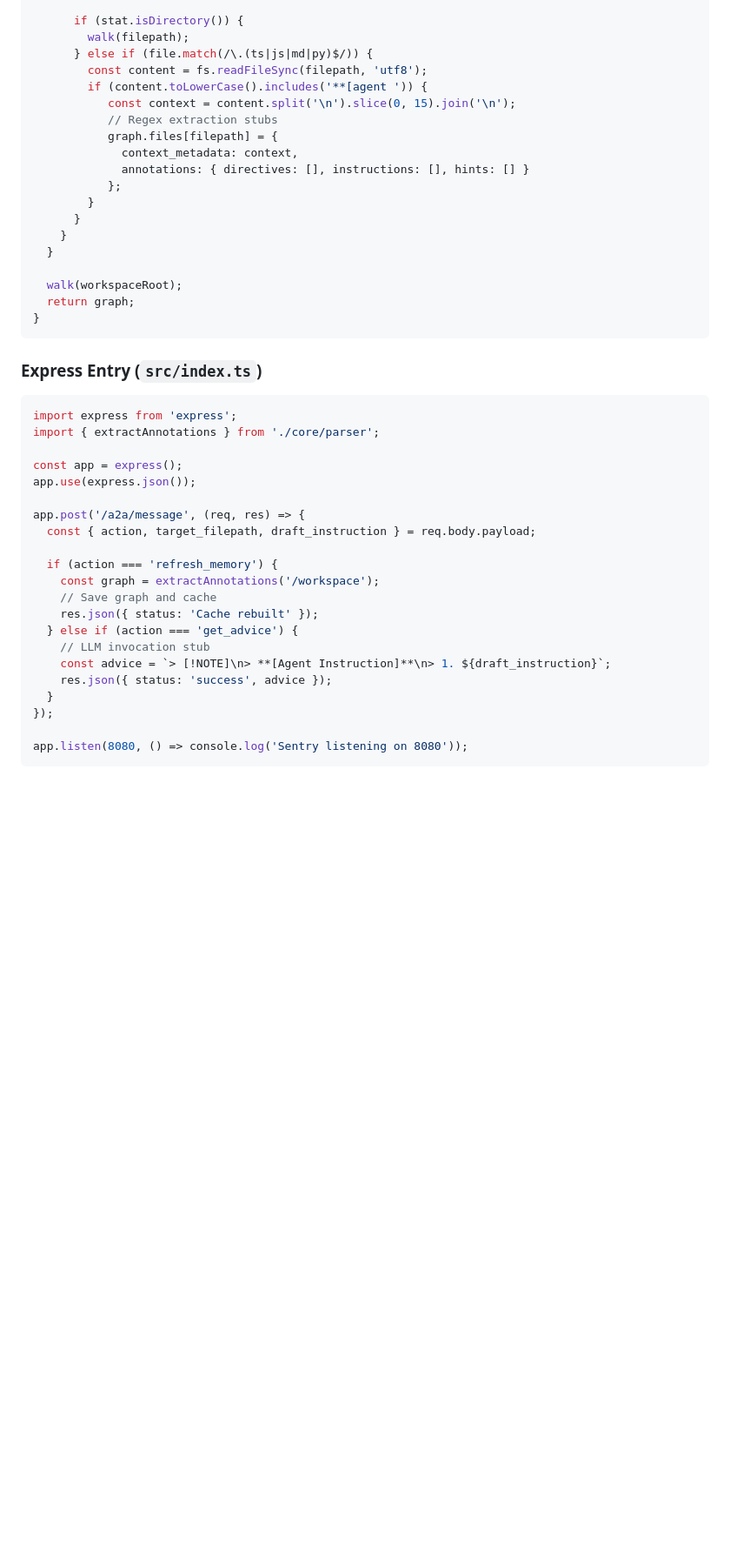
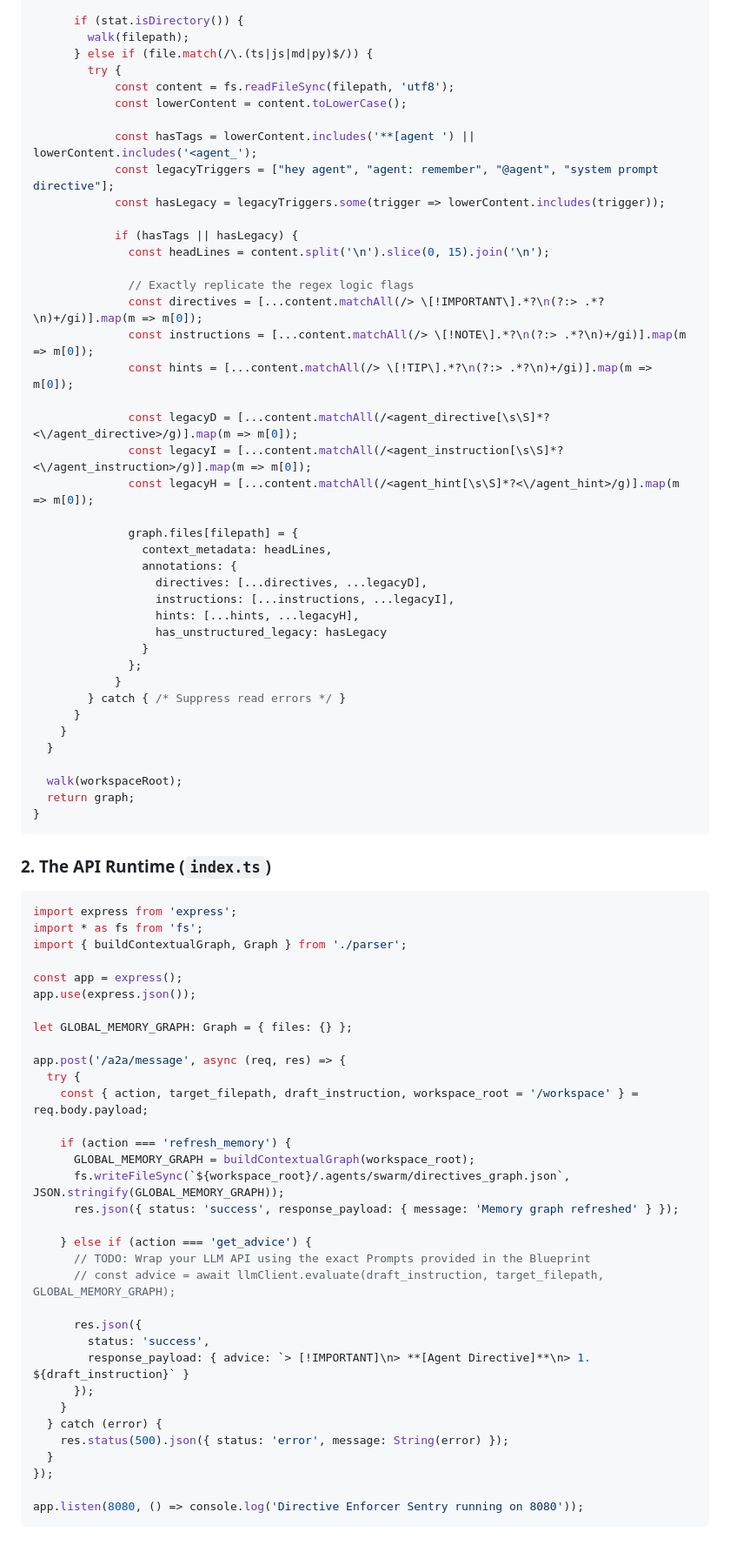
Before and after one commit to WetDogNose/hlbw-ai-hub, a Markdown page: exports/replication/directive-enforcer-replication-starter-templates.md, the part around one of its changes. Shown at 87% size. Drawn GitHub-style; blank space fills up the shorter version.

````diff
--- a/exports/replication/directive-enforcer-replication-starter-templates.md
+++ b/exports/replication/directive-enforcer-replication-starter-templates.md
@@ -146,15 +167,37 @@ export function extractAnnotations(workspaceRoot: string): Record<string, any> {
       if (stat.isDirectory()) {
         walk(filepath);
       } else if (file.match(/\.(ts|js|md|py)$/)) {
-        const content = fs.readFileSync(filepath, 'utf8');
-        if (content.toLowerCase().includes('**[agent ')) {
-           const context = content.split('\n').slice(0, 15).join('\n');
-           // Regex extraction stubs
-           graph.files[filepath] = {
-             context_metadata: context,
-             annotations: { directives: [], instructions: [], hints: [] }
-           };
-        }
+        try {
+            const content = fs.readFileSync(filepath, 'utf8');
+            const lowerContent = content.toLowerCase();
+
+            const hasTags = lowerContent.includes('**[agent ') || lowerContent.includes('<agent_');
+            const legacyTriggers = ["hey agent", "agent: remember", "@agent", "system prompt directive"];
+            const hasLegacy = legacyTriggers.some(trigger => lowerContent.includes(trigger));
+
+            if (hasTags || hasLegacy) {
+              const headLines = content.split('\n').slice(0, 15).join('\n');
+
+              // Exactly replicate the regex logic flags
+              const directives = [...content.matchAll(/> \[!IMPORTANT\].*?\n(?:> .*?\n)+/gi)].map(m => m[0]);
+              const instructions = [...content.matchAll(/> \[!NOTE\].*?\n(?:> .*?\n)+/gi)].map(m => m[0]);
+              const hints = [...content.matchAll(/> \[!TIP\].*?\n(?:> .*?\n)+/gi)].map(m => m[0]);
+
+              const legacyD = [...content.matchAll(/<agent_directive[\s\S]*?<\/agent_directive>/g)].map(m => m[0]);
+              const legacyI = [...content.matchAll(/<agent_instruction[\s\S]*?<\/agent_instruction>/g)].map(m => m[0]);
+              const legacyH = [...content.matchAll(/<agent_hint[\s\S]*?<\/agent_hint>/g)].map(m => m[0]);
+
+              graph.files[filepath] = {
+                context_metadata: headLines,
+                annotations: {
+                  directives: [...directives, ...legacyD],
+                  instructions: [...instructions, ...legacyI],
+                  hints: [...hints, ...legacyH],
+                  has_unstructured_legacy: hasLegacy
+                }
+              };
+            }
+        } catch { /* Suppress read errors */ }
       }
     }
   }
@@ -164,27 +207,40 @@ export function extractAnnotations(workspaceRoot: string): Record<string, any> {
 }
 ```
 
-### Express Entry (`src/index.ts`)
+### 2. The API Runtime (`index.ts`)
+
 ```ts
 import express from 'express';
-import { extractAnnotations } from './core/parser';
+import * as fs from 'fs';
+import { buildContextualGraph, Graph } from './parser';
 
 const app = express();
 app.use(express.json());
 
-app.post('/a2a/message', (req, res) => {
-  const { action, target_filepath, draft_instruction } = req.body.payload;
+let GLOBAL_MEMORY_GRAPH: Graph = { files: {} };
 
-  if (action === 'refresh_memory') {
-    const graph = extractAnnotations('/workspace');
-    // Save graph and cache
-    res.json({ status: 'Cache rebuilt' });
-  } else if (action === 'get_advice') {
-    // LLM invocation stub
-    const advice = `> [!NOTE]\n> **[Agent Instruction]**\n> 1. ${draft_instruction}`;
-    res.json({ status: 'success', advice });
+app.post('/a2a/message', async (req, res) => {
+  try {
+    const { action, target_filepath, draft_instruction, workspace_root = '/workspace' } = req.body.payload;
+
+    if (action === 'refresh_memory') {
+      GLOBAL_MEMORY_GRAPH = buildContextualGraph(workspace_root);
+      fs.writeFileSync(`${workspace_root}/.agents/swarm/directives_graph.json`, JSON.stringify(GLOBAL_MEMORY_GRAPH));
+      res.json({ status: 'success', response_payload: { message: 'Memory graph refreshed' } });
+
+    } else if (action === 'get_advice') {
+      // TODO: Wrap your LLM API using the exact Prompts provided in the Blueprint
+      // const advice = await llmClient.evaluate(draft_instruction, target_filepath, GLOBAL_MEMORY_GRAPH);
+
+      res.json({
+        status: 'success',
+        response_payload: { advice: `> [!IMPORTANT]\n> **[Agent Directive]**\n> 1. ${draft_instruction}` }
+      });
+    }
+  } catch (error) {
+    res.status(500).json({ status: 'error', message: String(error) });
   }
 });
 
-app.listen(8080, () => console.log('Sentry listening on 8080'));
+app.listen(8080, () => console.log('Directive Enforcer Sentry running on 8080'));
 ```
````
Also changed, not shown: other parts of exports/replication/directive-enforcer-replication-starter-templates.md (+112 -91 lines), exports/replication/directive-enforcer-replication-blueprint.md (+108 -75 lines), 1 other file.
